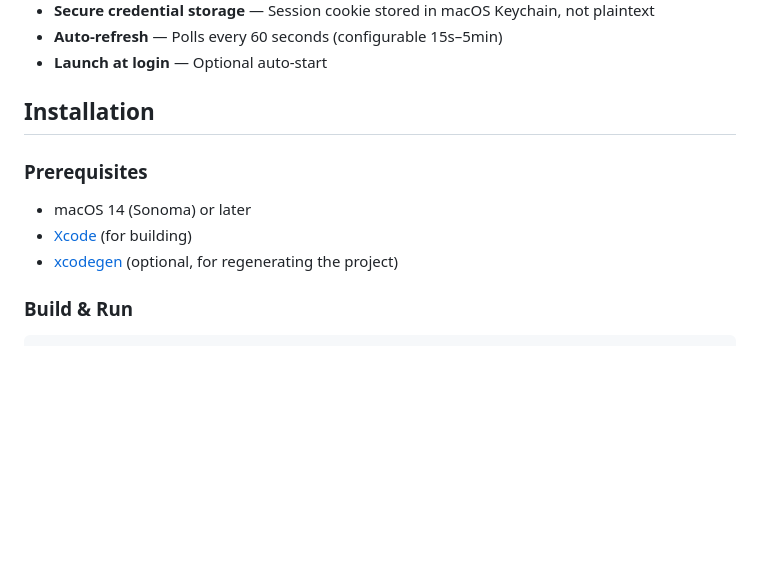
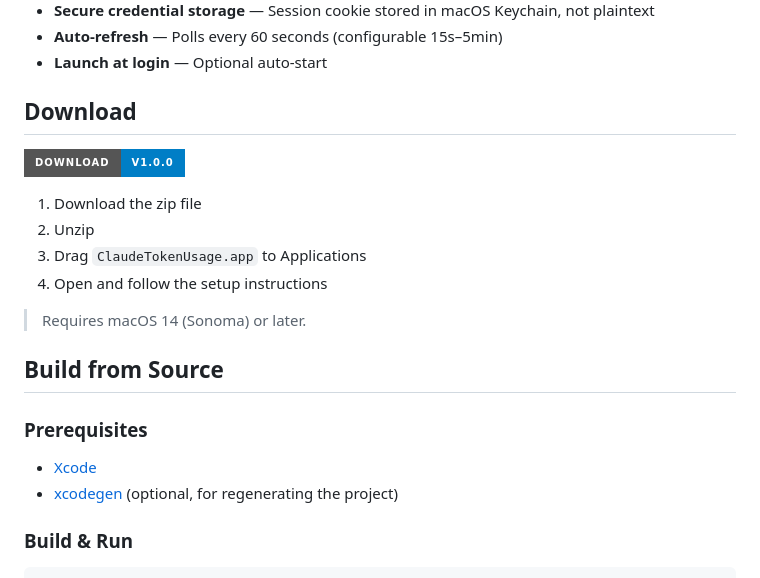
Before and after one commit to taejunoh/ClaudeBeat, a Markdown page: README.md, the part around the change. Rendered like a GitHub page; badges without logos; blank space fills up the shorter version.

Commit message:
docs: add download button to README

```diff
--- a/README.md
+++ b/README.md
@@ -19,12 +19,22 @@ A native macOS menu bar app that monitors your Claude AI token usage in real-tim
 - **Auto-refresh** — Polls every 60 seconds (configurable 15s–5min)
 - **Launch at login** — Optional auto-start
 
-## Installation
+## Download
+
+[![Download](https://img.shields.io/badge/Download-v1.0.0-blue?style=for-the-badge)](https://github.com/taejunoh/claude-token-usage/releases/latest/download/ClaudeTokenUsage.zip)
+
+1. Download the zip file
+2. Unzip
+3. Drag `ClaudeTokenUsage.app` to Applications
+4. Open and follow the setup instructions
+
+> Requires macOS 14 (Sonoma) or later.
+
+## Build from Source
 
 ### Prerequisites
 
-- macOS 14 (Sonoma) or later
-- [Xcode](https://developer.apple.com/xcode/) (for building)
+- [Xcode](https://developer.apple.com/xcode/)
 - [xcodegen](https://github.com/yonaskolb/XcodeGen) (optional, for regenerating the project)
 
 ### Build & Run
```
